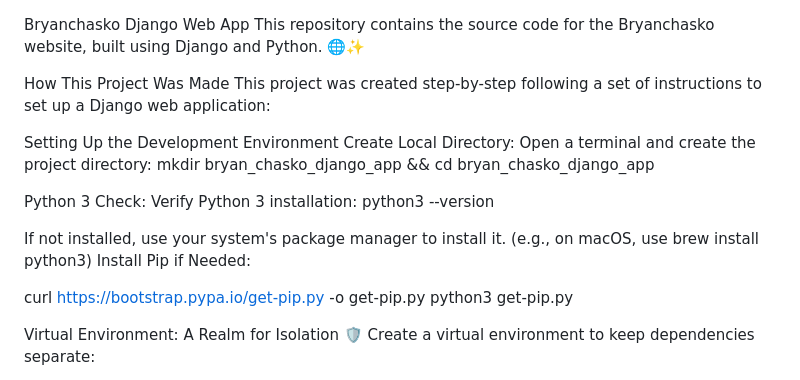
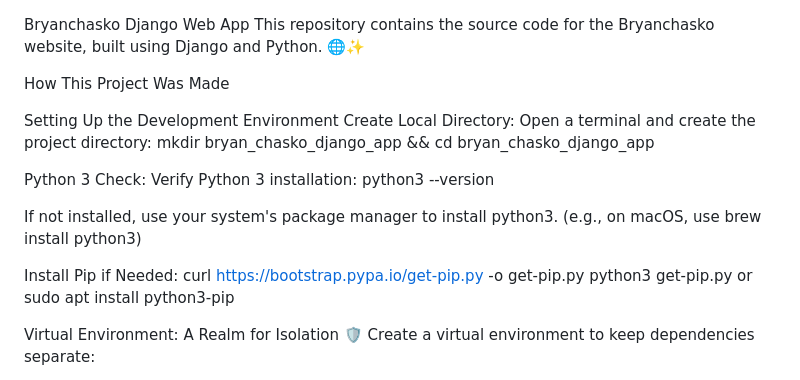
Before and after one commit to BryanChasko/django_bryanchasko_python_website_2024, a Markdown page: README.md, the part around the change. GitHub-like rendering.

```diff
--- a/README.md
+++ b/README.md
@@ -2,7 +2,6 @@ Bryanchasko Django Web App
 This repository contains the source code for the Bryanchasko website, built using Django and Python. 🌐✨
 
 How This Project Was Made
-This project was created step-by-step following a set of instructions to set up a Django web application:
 
 Setting Up the Development Environment
 Create Local Directory:
@@ -13,11 +12,12 @@ Python 3 Check:
 Verify Python 3 installation:
 python3 --version
 
-If not installed, use your system's package manager to install it. (e.g., on macOS, use brew install python3)
+If not installed, use your system's package manager to install python3. (e.g., on macOS, use brew install python3)
+
 Install Pip if Needed:
-
 curl https://bootstrap.pypa.io/get-pip.py -o get-pip.py
 python3 get-pip.py
+or sudo apt install python3-pip
 
 Virtual Environment: A Realm for Isolation 🛡️
 Create a virtual environment to keep dependencies separate:
```
